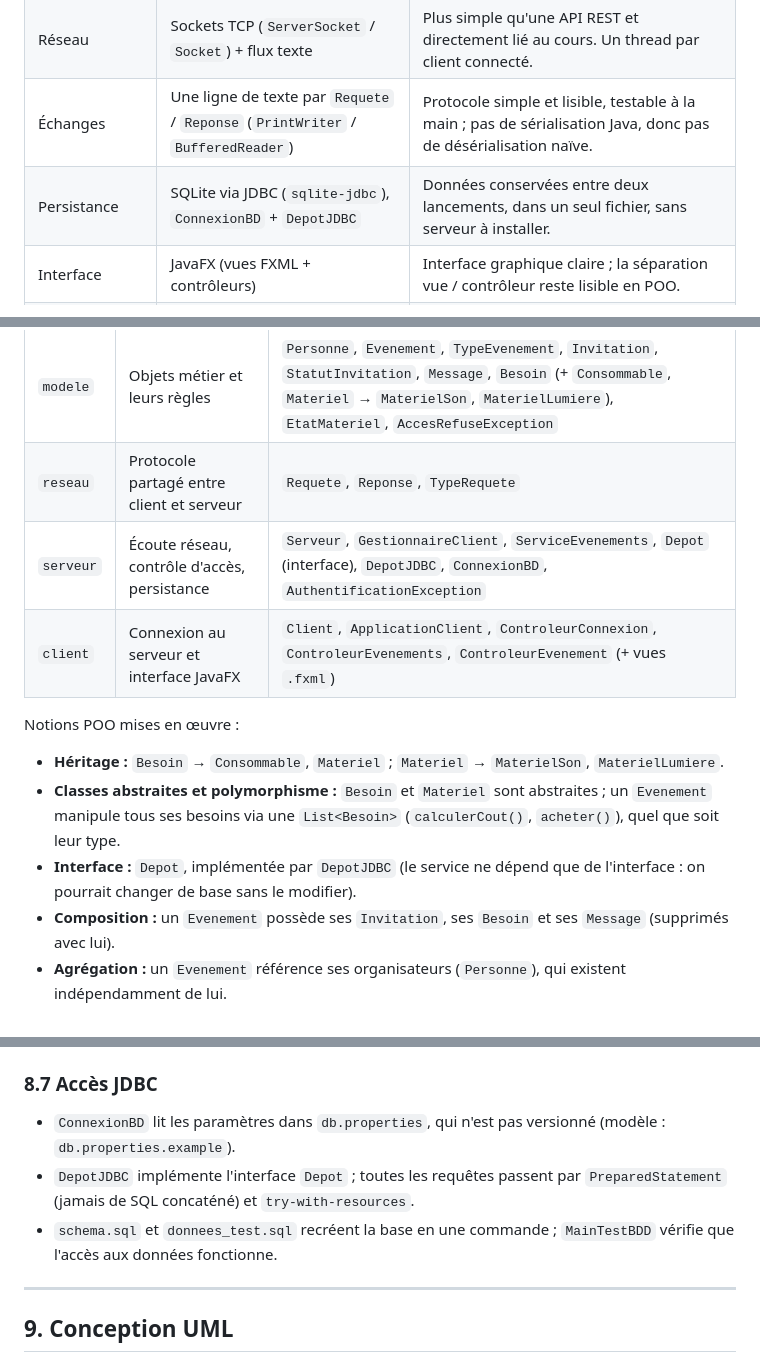
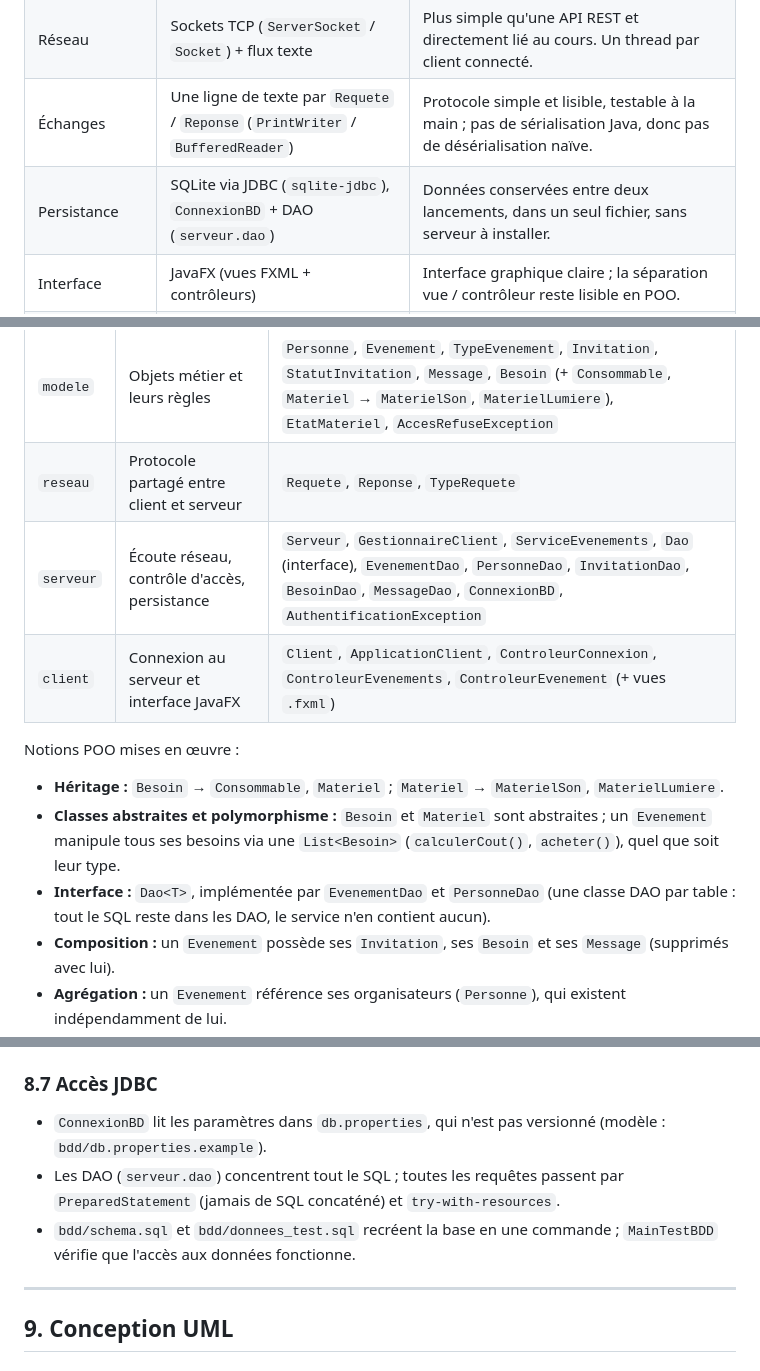
Before and after one commit to Tactiis239/gestion-event, a Markdown page: doc/cahier-des-charges.md, 3 parts joined by grey strips. GitHub-like rendering.

```diff
--- a/doc/cahier-des-charges.md
+++ b/doc/cahier-des-charges.md
@@ -70,7 +70,7 @@ Le volume horaire imparti (18 heures cumulées) délimite strictement le périm
 | Bibliothèques      | `sqlite-jdbc`, `jBCrypt`, JavaFX (`org.openjfx`)        | Les seules dépendances du projet ; SQLite fait partie des SGBD autorisés ; bcrypt répond à la demande de hachage salé.        |
 | Réseau             | Sockets TCP (`ServerSocket` / `Socket`) + flux texte    | Plus simple qu'une API REST et directement lié au cours. Un thread par client connecté.    |
 | Échanges           | Une ligne de texte par `Requete` / `Reponse` (`PrintWriter` / `BufferedReader`) | Protocole simple et lisible, testable à la main ; pas de sérialisation Java, donc pas de désérialisation naïve. |
-| Persistance        | SQLite via JDBC (`sqlite-jdbc`), `ConnexionBD` + `DepotJDBC` | Données conservées entre deux lancements, dans un seul fichier, sans serveur à installer. |
+| Persistance        | SQLite via JDBC (`sqlite-jdbc`), `ConnexionBD` + DAO (`serveur.dao`) | Données conservées entre deux lancements, dans un seul fichier, sans serveur à installer. |
 | Interface          | JavaFX (vues FXML + contrôleurs)                        | Interface graphique claire ; la séparation vue / contrôleur reste lisible en POO.          |
 | Mots de passe      | Hachés avec bcrypt (`jBCrypt`)                          | Jamais stockés en clair ; bcrypt intègre un sel et un coût réglable contre la force brute. |
 | Images             | Logo, bannière et avatar stockés en `byte[]` (BLOB)     | Stockés directement dans SQLite ; encodés en Base64 pour passer dans le flux texte.       |
@@ -190,14 +190,14 @@ L'application est découpée en quatre paquets :
 | --------- | -------------------------------------------- | --------------------------------------------------------------------------------------------------------------------------------------------------------- |
 | `modele`  | Objets métier et leurs règles                | `Personne`, `Evenement`, `TypeEvenement`, `Invitation`, `StatutInvitation`, `Message`, `Besoin` (+ `Consommable`, `Materiel` → `MaterielSon`, `MaterielLumiere`), `EtatMateriel`, `AccesRefuseException` |
 | `reseau`  | Protocole partagé entre client et serveur    | `Requete`, `Reponse`, `TypeRequete`                                                                                                                       |
-| `serveur` | Écoute réseau, contrôle d'accès, persistance | `Serveur`, `GestionnaireClient`, `ServiceEvenements`, `Depot` (interface), `DepotJDBC`, `ConnexionBD`, `AuthentificationException`                                         |
+| `serveur` | Écoute réseau, contrôle d'accès, persistance | `Serveur`, `GestionnaireClient`, `ServiceEvenements`, `Dao` (interface), `EvenementDao`, `PersonneDao`, `InvitationDao`, `BesoinDao`, `MessageDao`, `ConnexionBD`, `AuthentificationException`                                         |
 | `client`  | Connexion au serveur et interface JavaFX     | `Client`, `ApplicationClient`, `ControleurConnexion`, `ControleurEvenements`, `ControleurEvenement` (+ vues `.fxml`)                                      |
 
 Notions POO mises en œuvre :
 
 - **Héritage :** `Besoin` → `Consommable`, `Materiel` ; `Materiel` → `MaterielSon`, `MaterielLumiere`.
 - **Classes abstraites et polymorphisme :** `Besoin` et `Materiel` sont abstraites ; un `Evenement` manipule tous ses besoins via une `List<Besoin>` (`calculerCout()`, `acheter()`), quel que soit leur type.
-- **Interface :** `Depot`, implémentée par `DepotJDBC` (le service ne dépend que de l'interface : on pourrait changer de base sans le modifier).
+- **Interface :** `Dao<T>`, implémentée par `EvenementDao` et `PersonneDao` (une classe DAO par table : tout le SQL reste dans les DAO, le service n'en contient aucun).
 - **Composition :** un `Evenement` possède ses `Invitation`, ses `Besoin` et ses `Message` (supprimés avec lui).
 - **Agrégation :** un `Evenement` référence ses organisateurs (`Personne`), qui existent indépendamment de lui.
 - **Énumérations :** `TypeEvenement`, `StatutInvitation`, `EtatMateriel`, `TypeRequete`.
@@ -270,9 +272,9 @@ Comme dans le kit de la séance 2, le DAO fait le SQL et le service (`ServiceEve
 
 ### 8.7 Accès JDBC
 
-- `ConnexionBD` lit les paramètres dans `db.properties`, qui n'est pas versionné (modèle : `db.properties.example`).
-- `DepotJDBC` implémente l'interface `Depot` ; toutes les requêtes passent par `PreparedStatement` (jamais de SQL concaténé) et `try-with-resources`.
-- `schema.sql` et `donnees_test.sql` recréent la base en une commande ; `MainTestBDD` vérifie que l'accès aux données fonctionne.
+- `ConnexionBD` lit les paramètres dans `db.properties`, qui n'est pas versionné (modèle : `bdd/db.properties.example`).
+- Les DAO (`serveur.dao`) concentrent tout le SQL ; toutes les requêtes passent par `PreparedStatement` (jamais de SQL concaténé) et `try-with-resources`.
+- `bdd/schema.sql` et `bdd/donnees_test.sql` recréent la base en une commande ; `MainTestBDD` vérifie que l'accès aux données fonctionne.
 
 ---
 
```
Also changed, not shown: other parts of doc/cahier-des-charges.md (+4 -2 lines), README.md (+12 -3 lines), bdd/README.md (added, +52 -0 lines), bdd/optimisation.md (added, +90 -0 lines), bdd/mcd.png (added), doc/uml/sequence-invitation.png, 13 other files.
